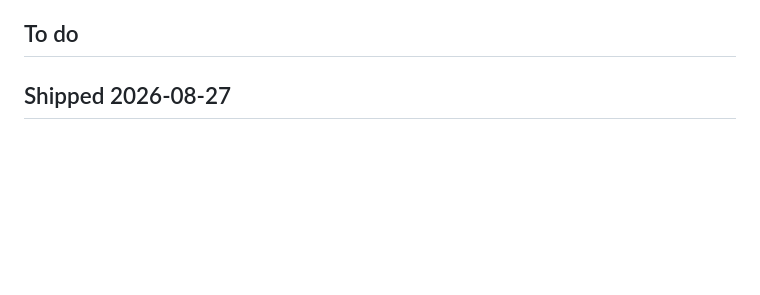
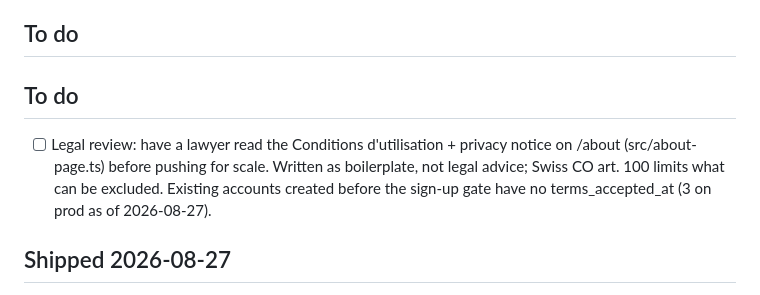
Before and after one commit to szkamil/jamwerk, a Markdown page: TODO.md, the part around the change. GitHub-like rendering; blank space fills up the shorter version.

Commit message:
TODO: legal review of terms/privacy (#57)
Co-authored-by: kamil <kamil@kamil>

```diff
--- a/TODO.md
+++ b/TODO.md
@@ -23,6 +23,13 @@
 
 ## To do
 
+
+## To do
+
+- [ ] Legal review: have a lawyer read the Conditions d'utilisation + privacy notice on
+      /about (src/about-page.ts) before pushing for scale. Written as boilerplate, not legal
+      advice; Swiss CO art. 100 limits what can be excluded. Existing accounts created before
+      the sign-up gate have no terms_accepted_at (3 on prod as of 2026-08-27).
 
 ## Shipped 2026-08-27
 
```
